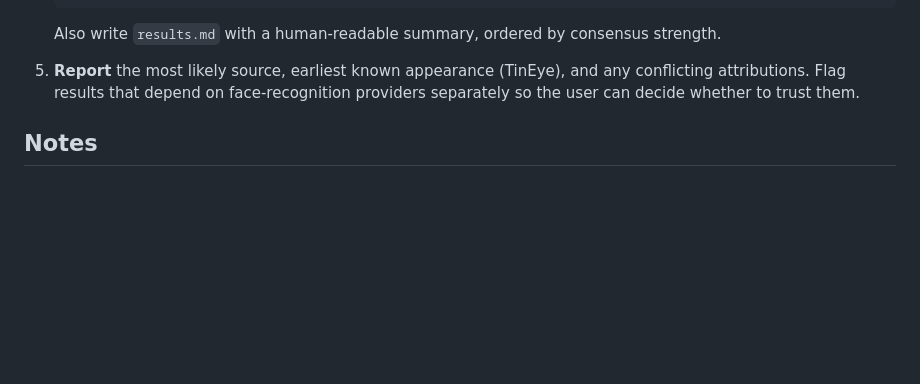
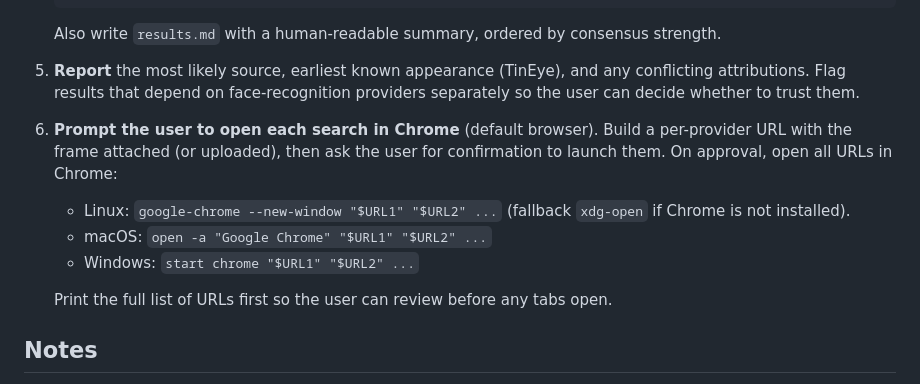
Before and after one commit to raveensrk/ai, a Markdown page: prompts/reverse_image_search_video.md, the part around the change. Rendered like a GitHub page; blank space fills up the shorter version.

Commit message:
Prompt user to open searches in Chrome at end of flow

```diff
--- a/prompts/reverse_image_search_video.md
+++ b/prompts/reverse_image_search_video.md
@@ -66,6 +66,18 @@ across a wide variety of providers.
    any conflicting attributions. Flag results that depend on face-recognition
    providers separately so the user can decide whether to trust them.
 
+6. **Prompt the user to open each search in Chrome** (default browser).
+   Build a per-provider URL with the frame attached (or uploaded), then ask
+   the user for confirmation to launch them. On approval, open all URLs in
+   Chrome:
+   - Linux: `google-chrome --new-window "$URL1" "$URL2" ...`
+     (fallback `xdg-open` if Chrome is not installed).
+   - macOS: `open -a "Google Chrome" "$URL1" "$URL2" ...`
+   - Windows: `start chrome "$URL1" "$URL2" ...`
+
+   Print the full list of URLs first so the user can review before any tabs
+   open.
+
 ## Notes
 
 - Prefer API access where keys are available; fall back to opening browser URLs
```
